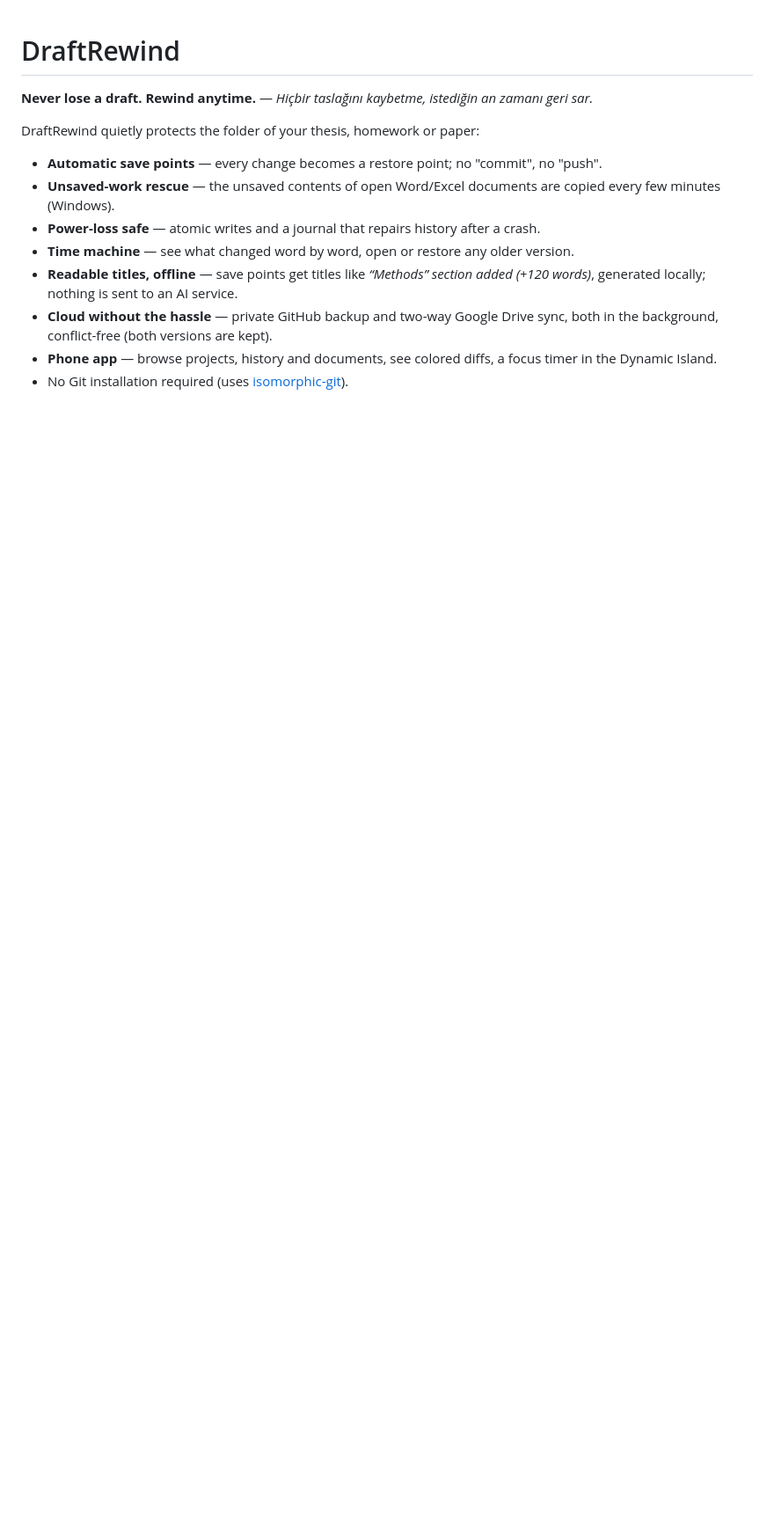
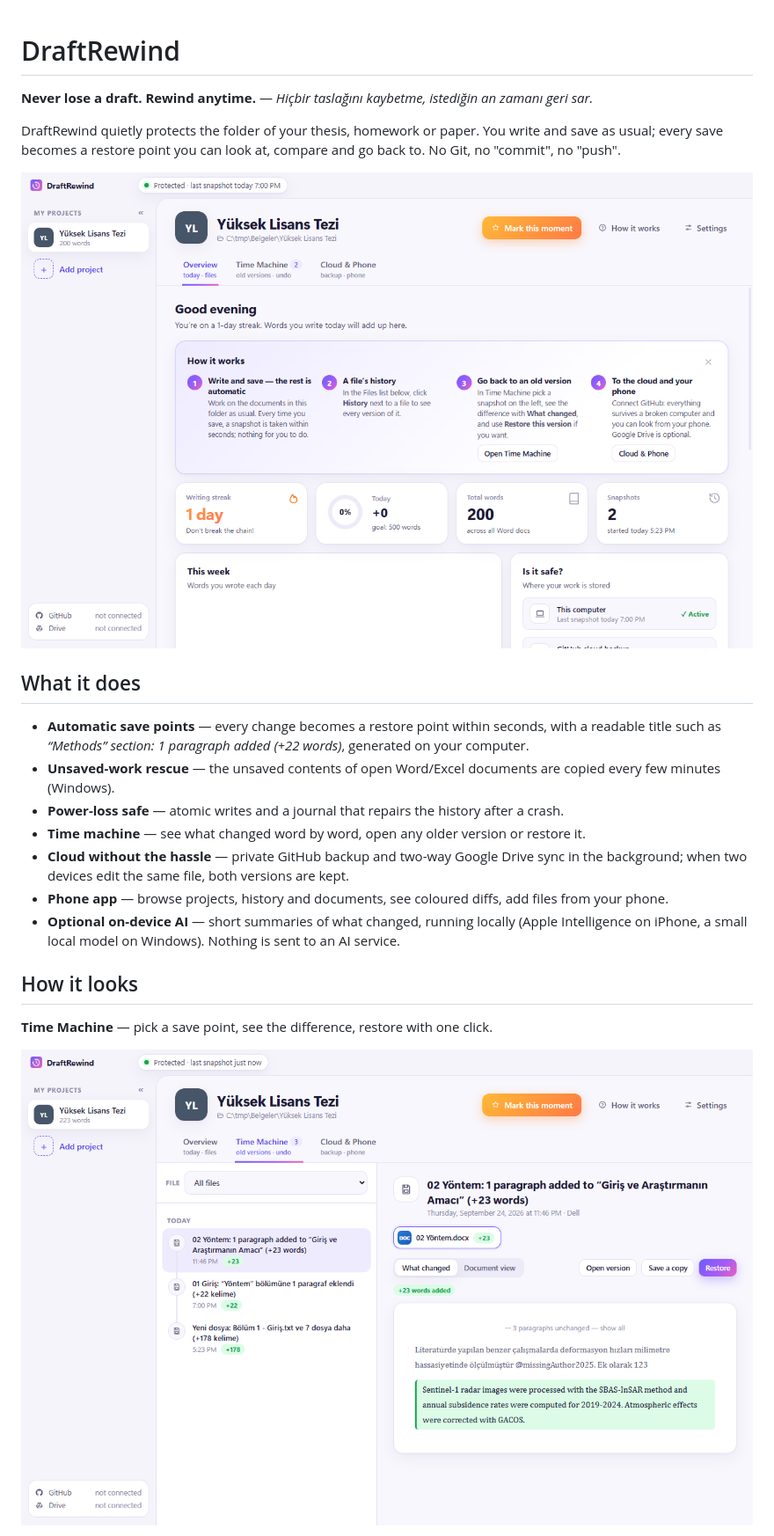
Before and after one commit to heyobi/draftrewind, a Markdown page: README.md, the part around one of its changes. Shown at 88% size. Rendered like a GitHub page; pictures changed too: docs/screenshots/overview.png (added), docs/screenshots/time-machine.png (added); blank space fills up the shorter version.

Commit message:
docs: README with screenshots (overview, Time Machine, cloud, updates)
Co-Authored-By: Claude Fable 5.1 <noreply@anthropic.com>

```diff
--- a/README.md
+++ b/README.md
@@ -2,13 +2,27 @@
 
 **Never lose a draft. Rewind anytime.** — *Hiçbir taslağını kaybetme, istediğin an zamanı geri sar.*
 
-DraftRewind quietly protects the folder of your thesis, homework or paper:
+DraftRewind quietly protects the folder of your thesis, homework or paper. You write and save as usual; every save
+becomes a restore point you can look at, compare and go back to. No Git, no "commit", no "push".
 
-- **Automatic save points** — every change becomes a restore point; no "commit", no "push".
+![Overview](docs/screenshots/overview.png)
+
+## What it does
+
+- **Automatic save points** — every change becomes a restore point within seconds, with a readable title such as
+  *“Methods” section: 1 paragraph added (+22 words)*, generated on your computer.
 - **Unsaved-work rescue** — the unsaved contents of open Word/Excel documents are copied every few minutes (Windows).
-- **Power-loss safe** — atomic writes and a journal that repairs history after a crash.
-- **Time machine** — see what changed word by word, open or restore any older version.
-- **Readable titles, offline** — save points get titles like *“Methods” section added (+120 words)*, generated locally; nothing is sent to an AI service.
-- **Cloud without the hassle** — private GitHub backup and two-way Google Drive sync, both in the background, conflict-free (both versions are kept).
-- **Phone app** — browse projects, history and documents, see colored diffs, a focus timer in the Dynamic Island.
-- No Git installation required (uses [isomorphic-git](https://isomorphic-git.org/)).
+- **Power-loss safe** — atomic writes and a journal that repairs the history after a crash.
+- **Time machine** — see what changed word by word, open any older version or restore it.
+- **Cloud without the hassle** — private GitHub backup and two-way Google Drive sync in the background; when two
+  devices edit the same file, both versions are kept.
+- **Phone app** — browse projects, history and documents, see coloured diffs, add files from your phone.
+- **Optional on-device AI** — short summaries of what changed, running locally (Apple Intelligence on iPhone, a small
+  local model on Windows). Nothing is sent to an AI service.
+
+## How it looks
+
+**Time Machine** — pick a save point, see the difference, restore with one click.
+
+![Time Machine](docs/screenshots/time-machine.png)
+
```
Also changed, not shown: other parts of README.md (+15 -10 lines), docs/screenshots/cloud.png (added), docs/screenshots/update.png (added), 1 other file.
